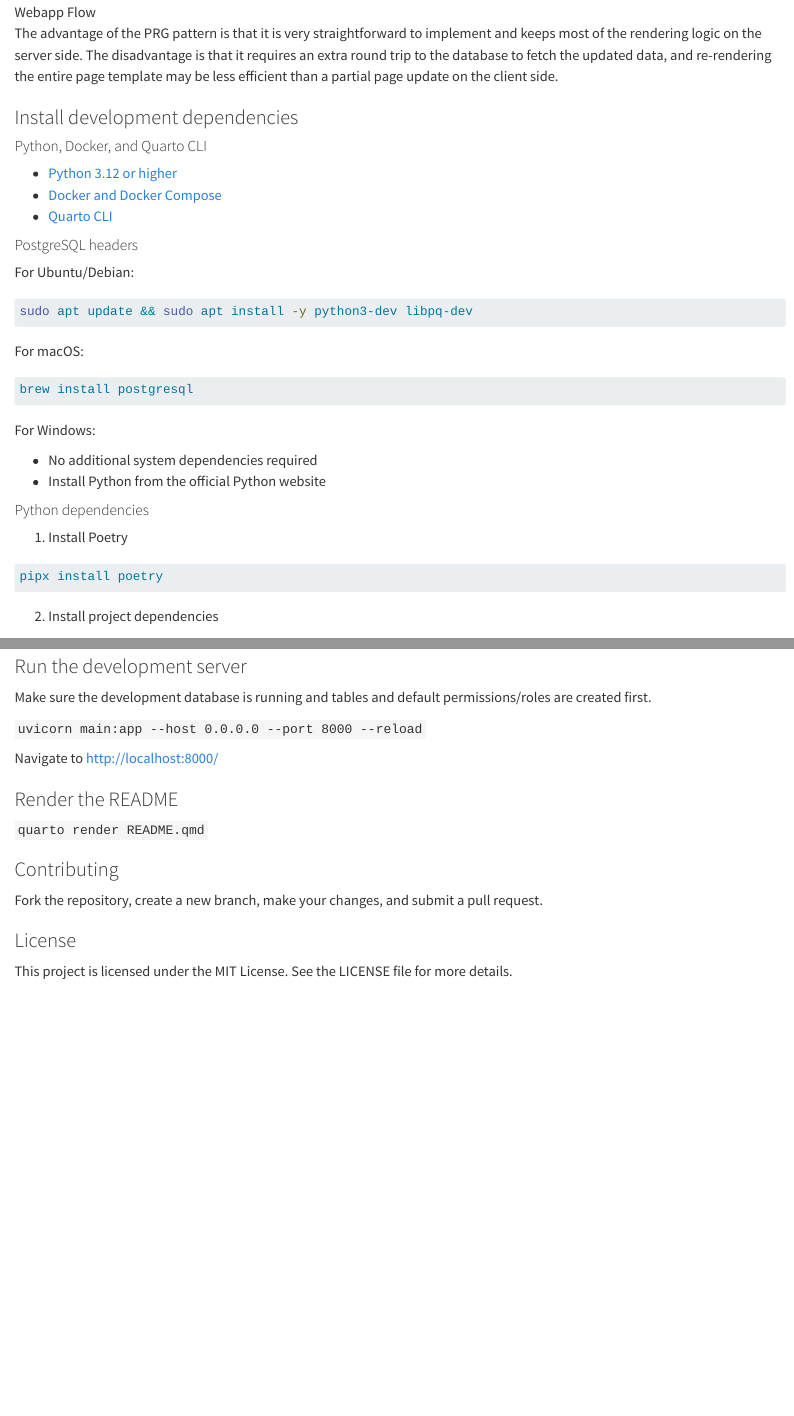
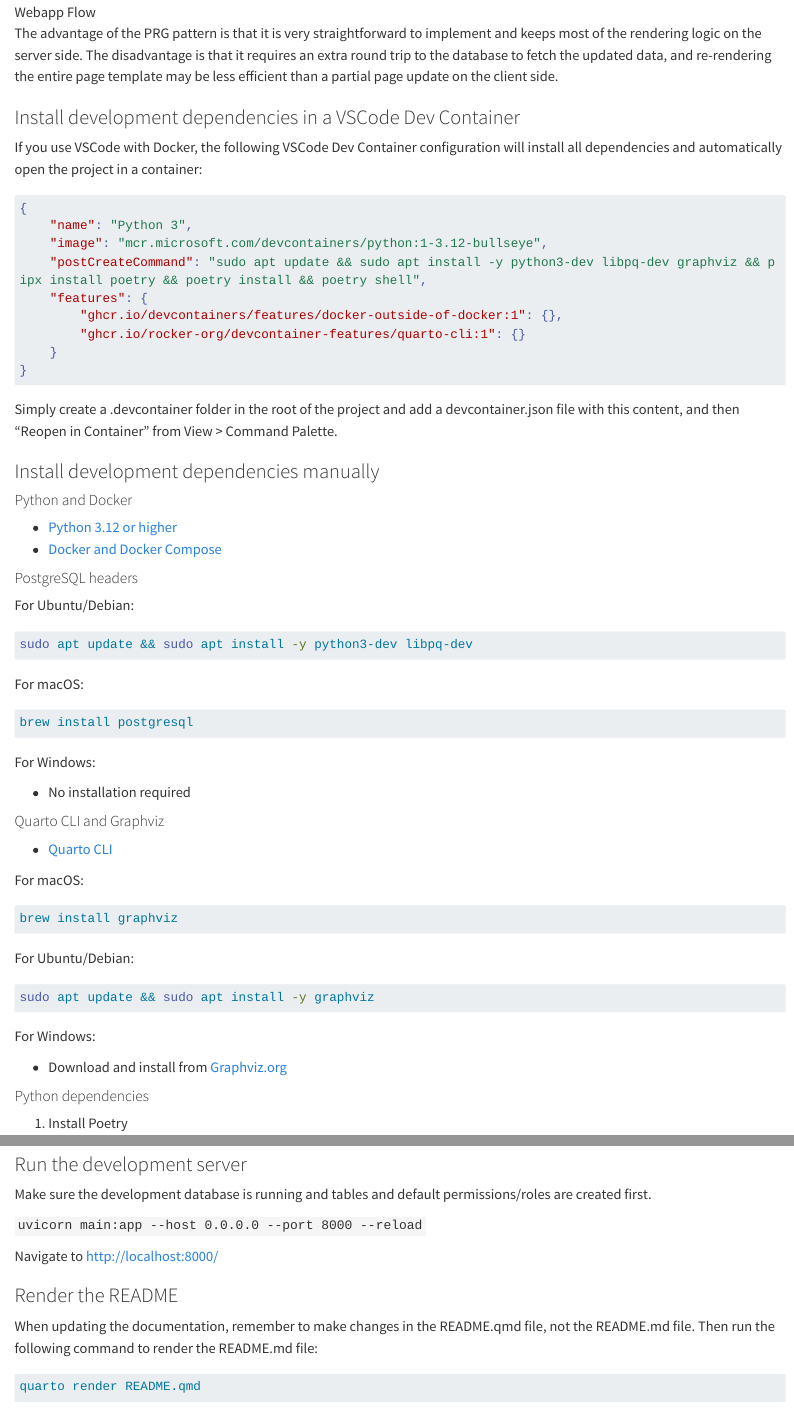
Before and after one commit to Teal-Insights/ccdr-explorer-client, a Quarto document (README.qmd): the page in a window 1100 px wide, from 1150 px down, and a second part further down, joined at a grey line. Rendered offline with R 4.5, knitr and Pandoc in place of Quarto, with nearby package versions; drawn as R Markdown's standard HTML page in place of the format the file asks for; long lines of code are wrapped.

Commit message:
Correctly update README.qmd, not README.md

````diff
--- a/README.qmd
+++ b/README.qmd
@@ -50,50 +50,87 @@ dot.render('static/webapp_flow', format='png', cleanup=True)
 
 The advantage of the PRG pattern is that it is very straightforward to implement and keeps most of the rendering logic on the server side. The disadvantage is that it requires an extra round trip to the database to fetch the updated data, and re-rendering the entire page template may be less efficient than a partial page update on the client side.
 
-### Install development dependencies
+### Install development dependencies in a VSCode Dev Container
 
-#### Python, Docker, and Quarto CLI
+If you use VSCode with Docker, the following VSCode Dev Container configuration will install all dependencies and automatically open the project in a container:
+
+``` json
+{
+	"name": "Python 3",
+	"image": "mcr.microsoft.com/devcontainers/python:1-3.12-bullseye",
+	"postCreateCommand": "sudo apt update && sudo apt install -y python3-dev libpq-dev graphviz && pipx install poetry && poetry install && poetry shell",
+	"features": {
+		"ghcr.io/devcontainers/features/docker-outside-of-docker:1": {},
+		"ghcr.io/rocker-org/devcontainer-features/quarto-cli:1": {}
+	}
+}
+```
+
+Simply create a .devcontainer folder in the root of the project and add a devcontainer.json file with this content, and then "Reopen in Container" from View > Command Palette.
+
+### Install development dependencies manually
+
+#### Python and Docker
 
 - [Python 3.12 or higher](https://www.python.org/downloads/)
 - [Docker and Docker Compose](https://docs.docker.com/get-docker/)
-- [Quarto CLI](https://quarto.org/docs/get-started/)
 
 #### PostgreSQL headers
 
 For Ubuntu/Debian:
 
-```bash
+``` bash
 sudo apt update && sudo apt install -y python3-dev libpq-dev
 ```
 
 For macOS:
 
-```bash
+``` bash
 brew install postgresql
 ```
 
 For Windows:
 
-- No additional system dependencies required
-- Install Python from the official Python website
+- No installation required
+
+#### Quarto CLI and Graphviz
+
+- [Quarto CLI](https://quarto.org/docs/get-started/)
+
+
+For macOS:
+
+``` bash
+brew install graphviz
+```
+
+For Ubuntu/Debian:
+
+``` bash
+sudo apt update && sudo apt install -y graphviz
+```
+
+For Windows:
+
+- Download and install from [Graphviz.org](https://graphviz.org/download/#windows)
 
 #### Python dependencies
 
-1. Install Poetry
+1.  Install Poetry
 
-```bash
+``` bash
 pipx install poetry
 ```
 
-2. Install project dependencies
+2.  Install project dependencies
 
-```bash
+``` bash
 poetry install
 ```
 
-3. Activate shell
+3.  Activate shell
 
-```bash
+``` bash
 poetry shell
 ```
 
@@ -127,7 +164,11 @@ Navigate to http://localhost:8000/
 
 ### Render the README
 
-`quarto render README.qmd`
+When updating the documentation, remember to make changes in the README.qmd file, not the README.md file. Then run the following command to render the README.md file:
+
+``` bash
+quarto render README.qmd
+```
 
 ### Contributing
 
````
Also changed, not shown: README.md.
